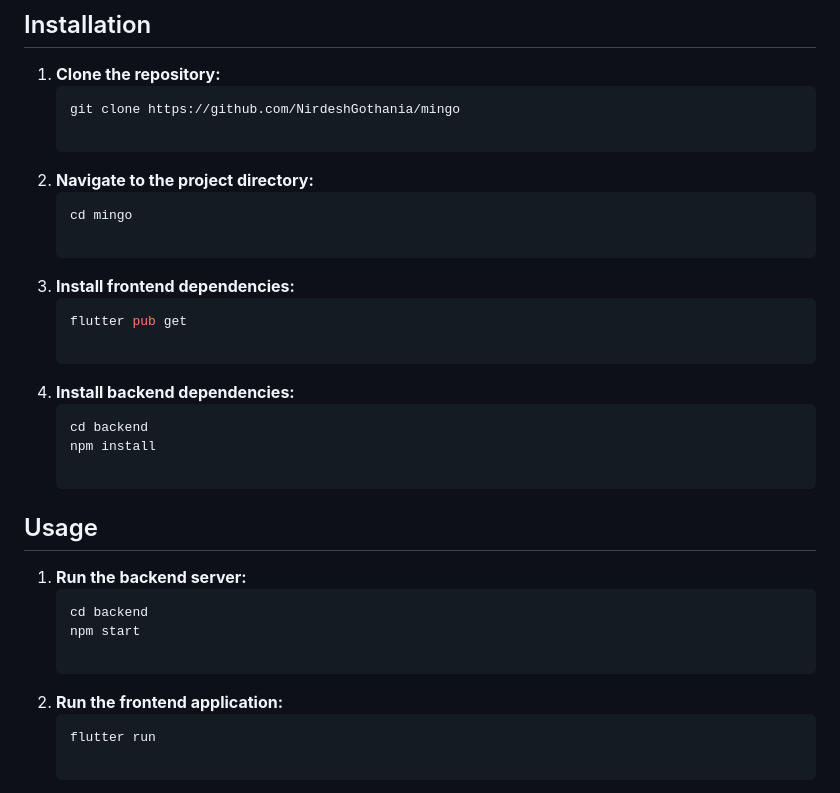
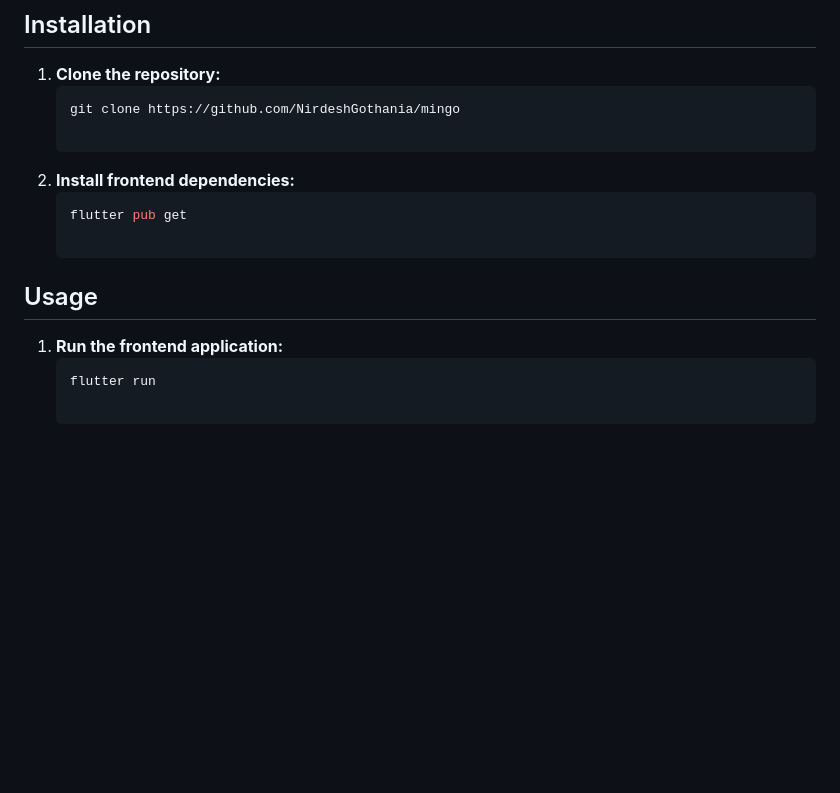
Before and after one commit to NirdeshGothania/mingo, a Markdown page: README.md, the part around the change. GitHub-like rendering; blank space fills up the shorter version.

Commit message:
more Update README.md

````diff
--- a/README.md
+++ b/README.md
@@ -92,26 +92,12 @@ Code Arena significantly reduces the administrative burden on TAs, enhances the
    ```sh
    git clone https://github.com/NirdeshGothania/mingo
 
-2. **Navigate to the project directory:**
-   ```sh
-   cd mingo
-
-3. **Install frontend dependencies:**
+2. **Install frontend dependencies:**
    ```sh
    flutter pub get
 
-4. **Install backend dependencies:**
-   ```sh
-   cd backend
-   npm install
-
 ## Usage
-1. **Run the backend server:**
-   ```sh
-   cd backend
-   npm start
-
-2. **Run the frontend application:**
+1. **Run the frontend application:**
    ```sh
    flutter run
 
````
